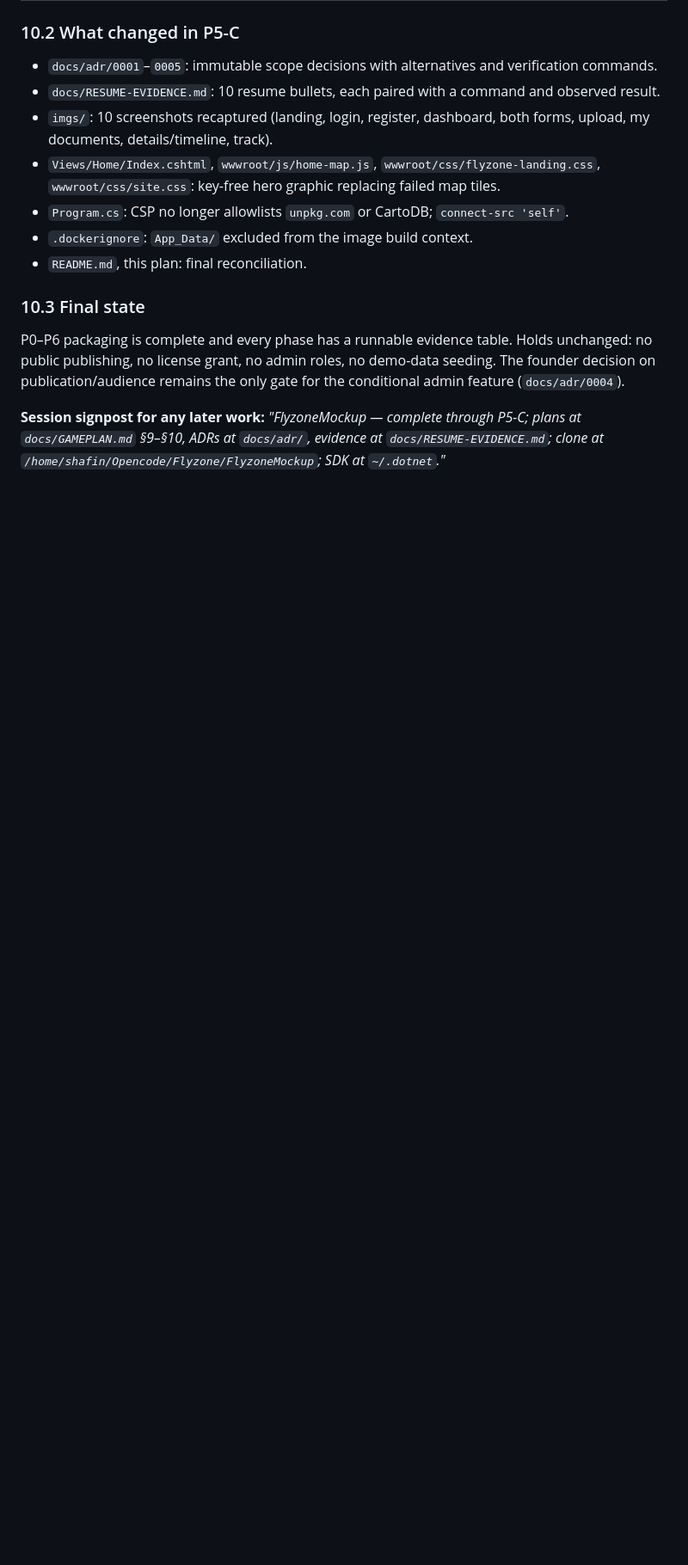
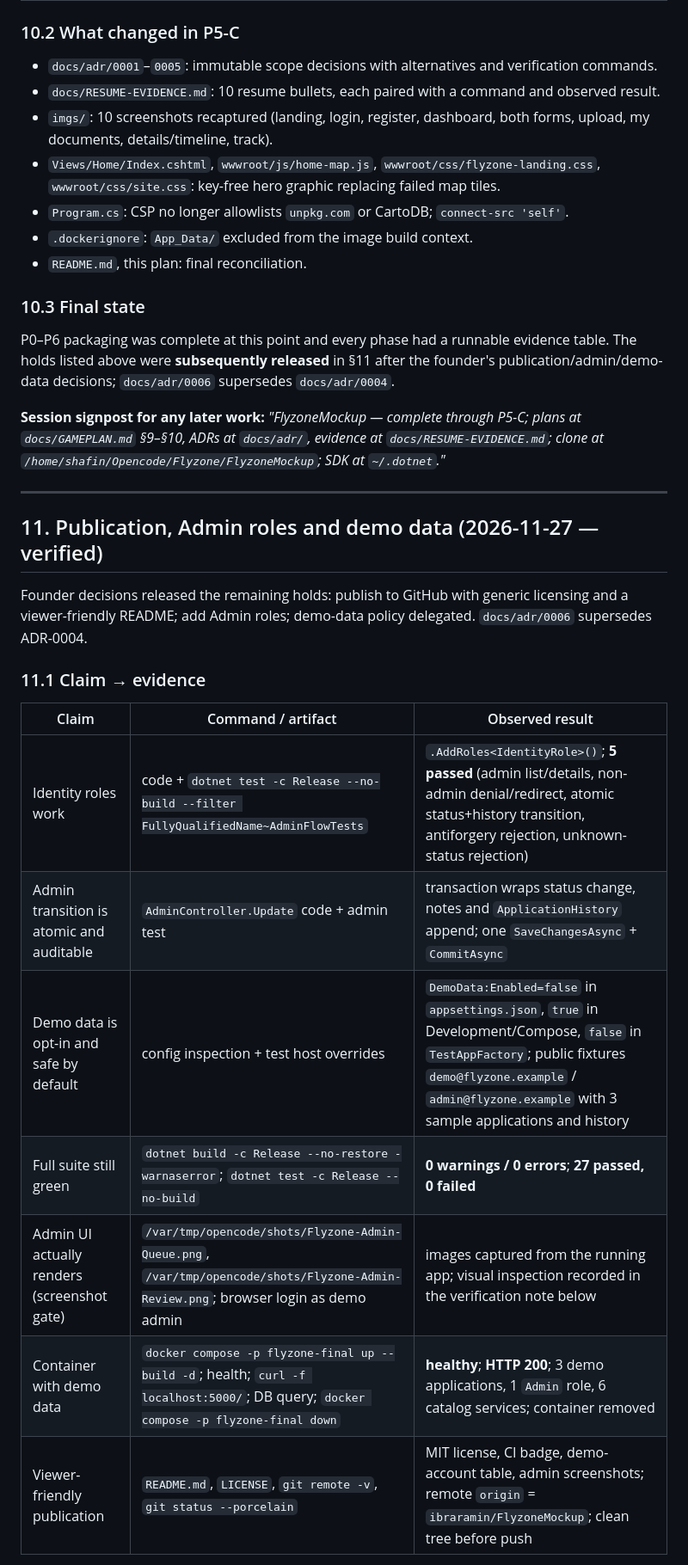
Before and after one commit to ibraramin/FlyzoneMockup, a Markdown page: docs/GAMEPLAN.md, the part around one of its changes. Shown at 86% size. Rendered like a GitHub page; blank space fills up the shorter version.

```diff
--- a/docs/GAMEPLAN.md
+++ b/docs/GAMEPLAN.md
@@ -202,6 +202,25 @@ At the end of P5-B: no commits (user approval required) — all work was later r
 
 ### 10.3 Final state
 
-P0–P6 packaging is complete and every phase has a runnable evidence table. Holds unchanged: no public publishing, no license grant, no admin roles, no demo-data seeding. The founder decision on publication/audience remains the only gate for the conditional admin feature (`docs/adr/0004`).
+P0–P6 packaging was complete at this point and every phase had a runnable evidence table. The holds listed above were **subsequently released** in §11 after the founder's publication/admin/demo-data decisions; `docs/adr/0006` supersedes `docs/adr/0004`.
 
 **Session signpost for any later work:** *"FlyzoneMockup — complete through P5-C; plans at `docs/GAMEPLAN.md` §9–§10, ADRs at `docs/adr/`, evidence at `docs/RESUME-EVIDENCE.md`; clone at `/home/shafin/Opencode/Flyzone/FlyzoneMockup`; SDK at `~/.dotnet`."*
+
+---
+
+## 11. Publication, Admin roles and demo data (2026-11-27 — verified)
+
+Founder decisions released the remaining holds: publish to GitHub with generic licensing and a viewer-friendly README; add Admin roles; demo-data policy delegated. `docs/adr/0006` supersedes ADR-0004.
+
+### 11.1 Claim → evidence
+
+| Claim | Command / artifact | Observed result |
+|---|---|---|
+| Identity roles work | code + `dotnet test -c Release --no-build --filter FullyQualifiedName~AdminFlowTests` | `.AddRoles<IdentityRole>()`; **5 passed** (admin list/details, non-admin denial/redirect, atomic status+history transition, antiforgery rejection, unknown-status rejection) |
+| Admin transition is atomic and auditable | `AdminController.Update` code + admin test | transaction wraps status change, notes and `ApplicationHistory` append; one `SaveChangesAsync` + `CommitAsync` |
+| Demo data is opt-in and safe by default | config inspection + test host overrides | `DemoData:Enabled=false` in `appsettings.json`, `true` in Development/Compose, `false` in `TestAppFactory`; public fixtures `demo@flyzone.example` / `admin@flyzone.example` with 3 sample applications and history |
+| Full suite still green | `dotnet build -c Release --no-restore -warnaserror`; `dotnet test -c Release --no-build` | **0 warnings / 0 errors**; **27 passed, 0 failed** |
+| Admin UI actually renders (screenshot gate) | `/var/tmp/opencode/shots/Flyzone-Admin-Queue.png`, `/var/tmp/opencode/shots/Flyzone-Admin-Review.png`; browser login as demo admin | images captured from the running app; visual inspection recorded in the verification note below |
+| Container with demo data | `docker compose -p flyzone-final up --build -d`; health; `curl -f localhost:5000/`; DB query; `docker compose -p flyzone-final down` | **healthy**; **HTTP 200**; 3 demo applications, 1 `Admin` role, 6 catalog services; container removed |
+| Viewer-friendly publication | `README.md`, `LICENSE`, `git remote -v`, `git status --porcelain` | MIT license, CI badge, demo-account table, admin screenshots; remote `origin` = `ibraramin/FlyzoneMockup`; clean tree before push |
+
```
Also changed, not shown: other parts of docs/GAMEPLAN.md (+12 -1 lines), README.md (+23 -8 lines), docs/RESUME-EVIDENCE.md (+7 -5 lines), docs/adr/0006-publish-admin-and-demo-data.md (added, +24 -0 lines), imgs/Flyzone-Admin-Queue.png (added), imgs/Flyzone-Admin-Review.png (added), 12 other files.
